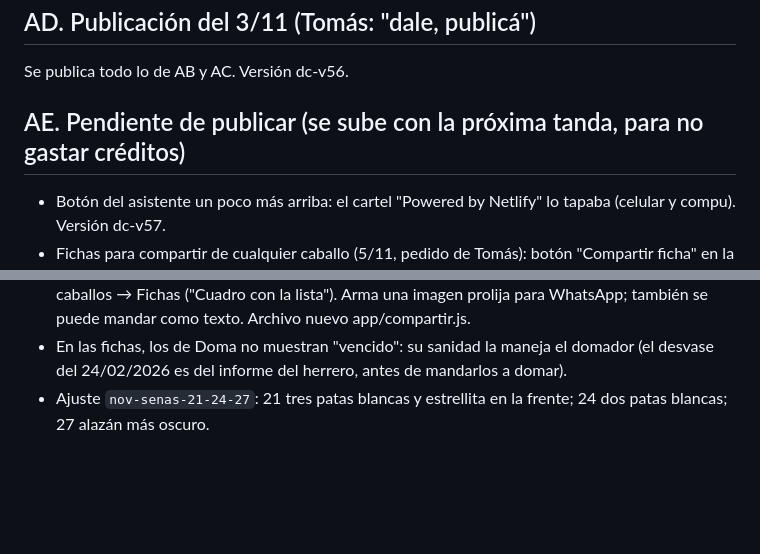
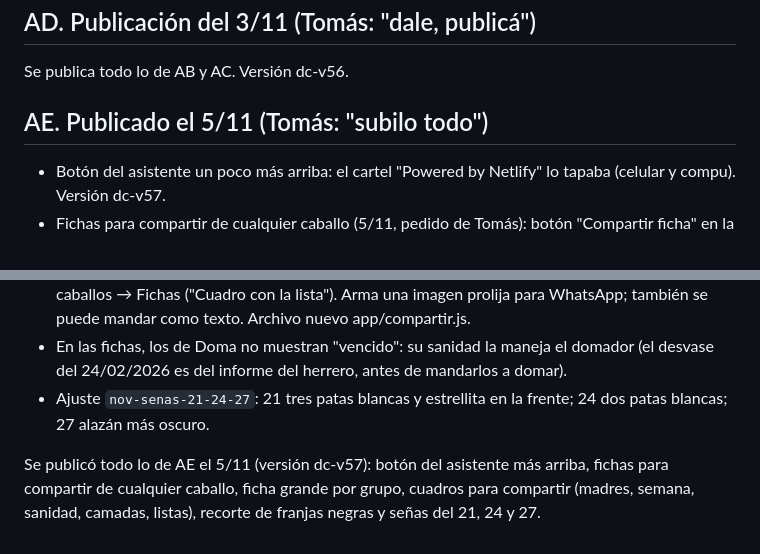
Before and after one commit to tomaslugano1/CL, a Markdown page: MEJORAS-29-OCTUBRE.md, 2 parts joined by grey strips. GitHub-like rendering; blank space fills up the shorter version.

Commit message:
Publicación del 5/11: fichas para compartir de cualquier caballo, ficha grande por grupo, cuadros para WhatsApp (madres, semana, sanidad, camadas), fotos sin franjas negras, señas del 21/24/27 y botón del asistente más arriba [publicar]
Co-Authored-By: Claude Opus 5.5 <noreply@anthropic.com>
Claude-Session: https://claude.ai/code/session_01C88hNGdvcjMNVRYv2vG2at

```diff
--- a/MEJORAS-29-OCTUBRE.md
+++ b/MEJORAS-29-OCTUBRE.md
@@ -336,7 +336,7 @@ Prácticas, torneos, ritmo de trabajo, apodo, embocadura, **observación y seña
 ## AD. Publicación del 3/11 (Tomás: "dale, publicá")
 Se publica todo lo de AB y AC. Versión dc-v56.
 
-## AE. Pendiente de publicar (se sube con la próxima tanda, para no gastar créditos)
+## AE. Publicado el 5/11 (Tomás: "subilo todo")
 - Botón del asistente un poco más arriba: el cartel "Powered by Netlify" lo tapaba (celular y compu). Versión dc-v57.
 - Fichas para compartir de cualquier caballo (5/11, pedido de Tomás): botón "Compartir ficha" en la ficha de cada uno (foto, edad, RP, chip, lugar, lo de su etapa: doma con quién, preñez, descanso, embocadura, premios; padres y abuelos, sanidad, hermanos).
 - Ver caballos → elegir una categoría (Doma, Madres, Hechura…) → "Fichas": una ficha grande con todo el grupo en una sola imagen y una ficha por caballo, para mandar todas juntas.
@@ -344,3 +344,5 @@ Se publica todo lo de AB y AC. Versión dc-v56.
 - Compartir como cuadro (5/11, Tomás: "una fotito, algo más serio"): botón "Compartir" en Madres (próximos partos, preñadas, paridas, vacías), en "Para hacer esta semana" del Inicio (partos a vigilar y tareas por lugar), en Sanidad (vencidos y por vencer), en Camadas (cualquier año) y en Ver caballos → Fichas ("Cuadro con la lista"). Arma una imagen prolija para WhatsApp; también se puede mandar como texto. Archivo nuevo app/compartir.js.
 - En las fichas, los de Doma no muestran "vencido": su sanidad la maneja el domador (el desvase del 24/02/2026 es del informe del herrero, antes de mandarlos a domar).
 - Ajuste `nov-senas-21-24-27`: 21 tres patas blancas y estrellita en la frente; 24 dos patas blancas; 27 alazán más oscuro.
+
+Se publicó todo lo de AE el 5/11 (versión dc-v57): botón del asistente más arriba, fichas para compartir de cualquier caballo, ficha grande por grupo, cuadros para compartir (madres, semana, sanidad, camadas, listas), recorte de franjas negras y señas del 21, 24 y 27.
```
